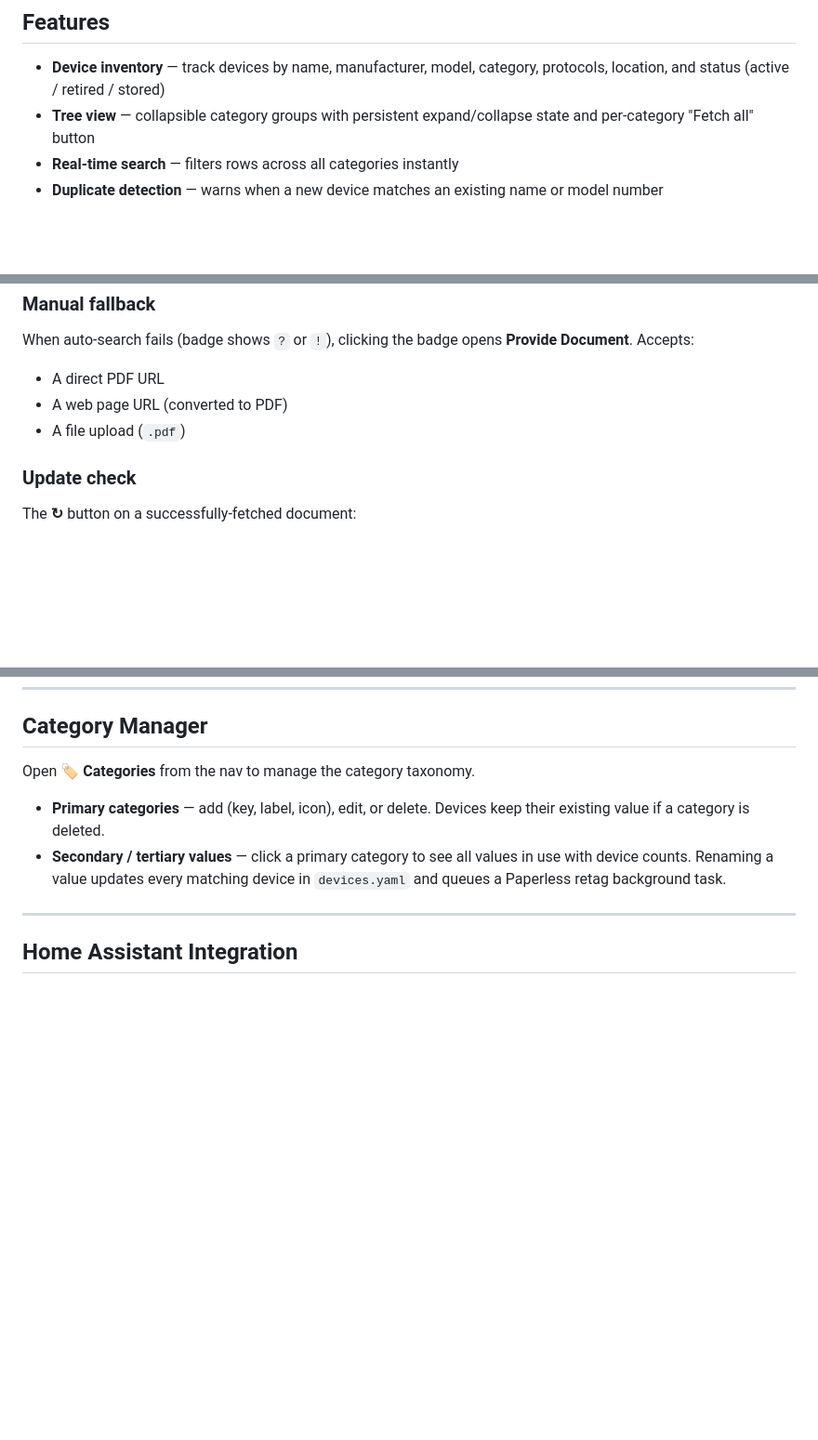
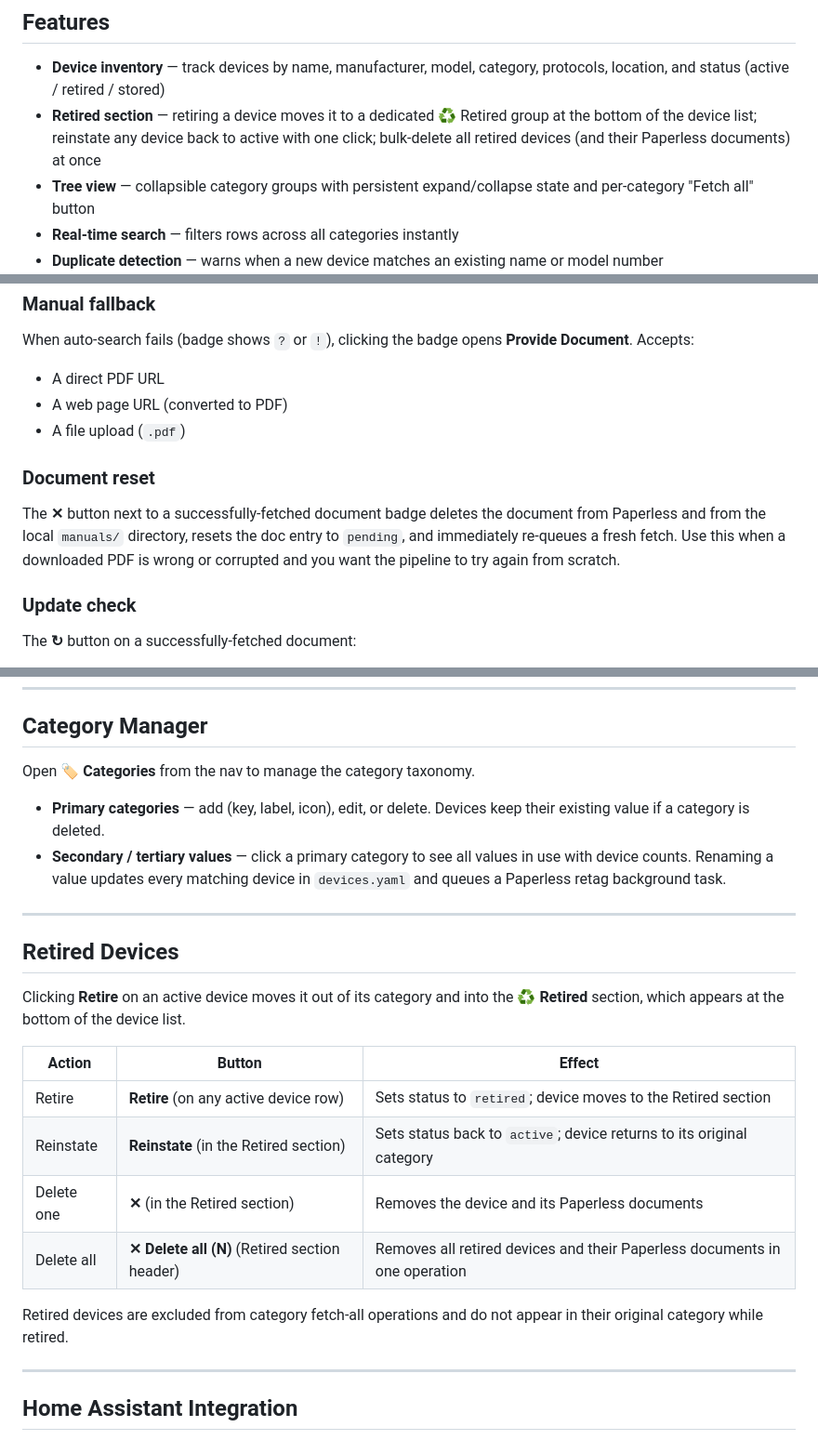
Before and after one commit to Ratoka/paperless-home-inventory, a Markdown page: README.md, 3 parts joined by grey strips. Shown at 93% size. Rendered like a GitHub page; blank space fills up the shorter version.

Commit message:
Update README: retired section, reinstate, delete-all, doc reset
Co-Authored-By: Claude Sonnet 4.6 <noreply@anthropic.com>

```diff
--- a/README.md
+++ b/README.md
@@ -7,6 +7,7 @@ A self-hosted web application for tracking home devices and managing their manua
 ## Features
 
 - **Device inventory** — track devices by name, manufacturer, model, category, protocols, location, and status (active / retired / stored)
+- **Retired section** — retiring a device moves it to a dedicated ♻️ Retired group at the bottom of the device list; reinstate any device back to active with one click; bulk-delete all retired devices (and their Paperless documents) at once
 - **Tree view** — collapsible category groups with persistent expand/collapse state and per-category "Fetch all" button
 - **Real-time search** — filters rows across all categories instantly
 - **Duplicate detection** — warns when a new device matches an existing name or model number
@@ -282,6 +284,10 @@ When auto-search fails (badge shows `?` or `!`), clicking the badge opens **Prov
 - A web page URL (converted to PDF)
 - A file upload (`.pdf`)
 
+### Document reset
+
+The **✕** button next to a successfully-fetched document badge deletes the document from Paperless and from the local `manuals/` directory, resets the doc entry to `pending`, and immediately re-queues a fresh fetch. Use this when a downloaded PDF is wrong or corrupted and you want the pipeline to try again from scratch.
+
 ### Update check
 
 The **↻** button on a successfully-fetched document:
@@ -397,6 +403,21 @@ Open **🏷 Categories** from the nav to manage the category taxonomy.
 
 - **Primary categories** — add (key, label, icon), edit, or delete. Devices keep their existing value if a category is deleted.
 - **Secondary / tertiary values** — click a primary category to see all values in use with device counts. Renaming a value updates every matching device in `devices.yaml` and queues a Paperless retag background task.
+
+---
+
+## Retired Devices
+
+Clicking **Retire** on an active device moves it out of its category and into the **♻️ Retired** section, which appears at the bottom of the device list.
+
+| Action | Button | Effect |
+|--------|--------|--------|
+| Retire | **Retire** (on any active device row) | Sets status to `retired`; device moves to the Retired section |
+| Reinstate | **Reinstate** (in the Retired section) | Sets status back to `active`; device returns to its original category |
+| Delete one | **✕** (in the Retired section) | Removes the device and its Paperless documents |
+| Delete all | **✕ Delete all (N)** (Retired section header) | Removes all retired devices and their Paperless documents in one operation |
+
+Retired devices are excluded from category fetch-all operations and do not appear in their original category while retired.
 
 ---
 
```
Also changed, not shown: other parts of README.md (+1 -0 lines).
